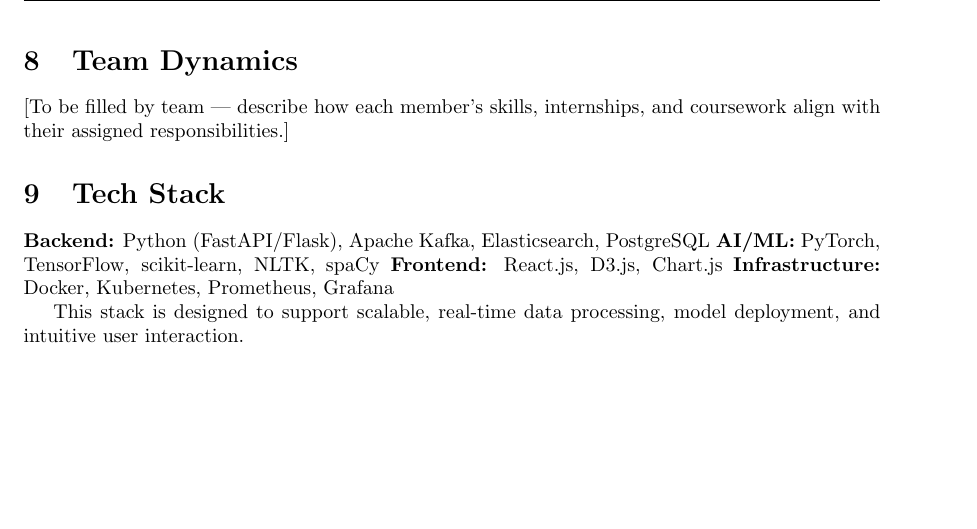
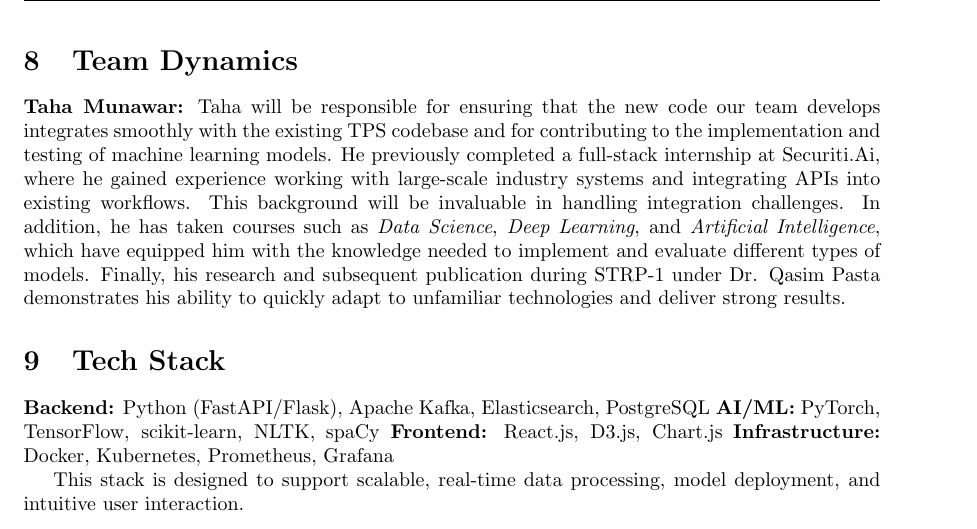
Before and after one commit to turab-usmani/kaavish-docs, a LaTeX document (ProposalTemplate/main.tex): part of page 6 of 7, cut so that both start at the same text, the shorter picture padded with empty space. Compiled offline with pdfLaTeX.

Commit message:
Add my part in Team Dynamics

```diff
--- a/ProposalTemplate/main.tex
+++ b/ProposalTemplate/main.tex
@@ -139,7 +139,7 @@ These resources are readily accessible, and the team has prior experience with t
 
 \section{Team Dynamics}
 
-[To be filled by team — describe how each member’s skills, internships, and coursework align with their assigned responsibilities.]
+\textbf{Taha Munawar:} Taha will be responsible for ensuring that the new code our team develops integrates smoothly with the existing TPS codebase and for contributing to the implementation and testing of machine learning models. He previously completed a full-stack internship at Securiti.Ai, where he gained experience working with large-scale industry systems and integrating APIs into existing workflows. This background will be invaluable in handling integration challenges. In addition, he has taken courses such as \textit{Data Science}, \textit{Deep Learning}, and \textit{Artificial Intelligence}, which have equipped him with the knowledge needed to implement and evaluate different types of models. Finally, his research and subsequent publication during STRP-1 under Dr. Qasim Pasta demonstrates his ability to quickly adapt to unfamiliar technologies and deliver strong results.
 
 \section{Tech Stack}
 
```
Also changed, not shown: 3 other files.
